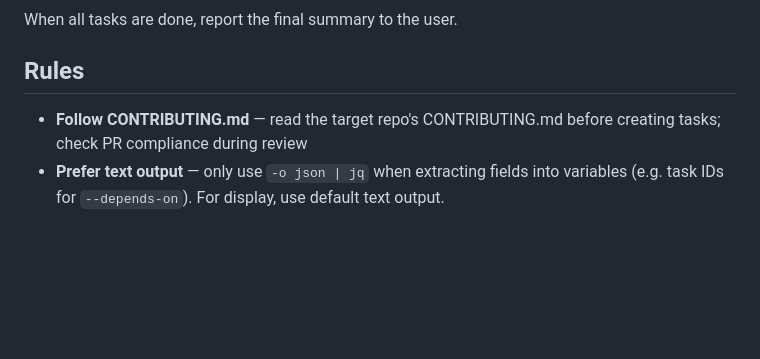
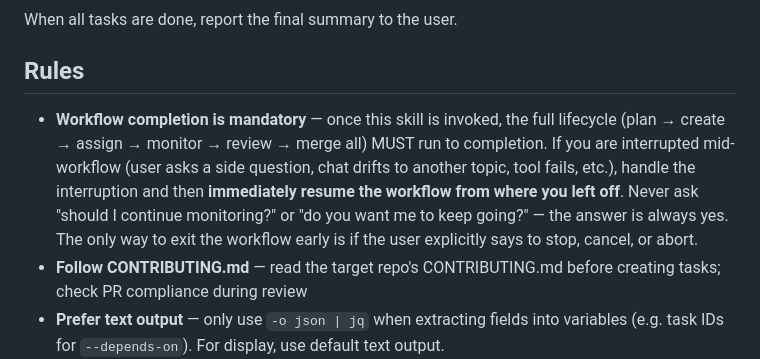
Before and after one commit to bonaysoft/agent-kanban, a Markdown page: skills/ak-plan/SKILL.md, the part around the change. GitHub-like rendering; blank space fills up the shorter version.

```diff
--- a/skills/ak-plan/SKILL.md
+++ b/skills/ak-plan/SKILL.md
@@ -291,6 +291,7 @@ When all tasks are done, report the final summary to the user.
 
 ## Rules
 
+- **Workflow completion is mandatory** — once this skill is invoked, the full lifecycle (plan → create → assign → monitor → review → merge all) MUST run to completion. If you are interrupted mid-workflow (user asks a side question, chat drifts to another topic, tool fails, etc.), handle the interruption and then **immediately resume the workflow from where you left off**. Never ask "should I continue monitoring?" or "do you want me to keep going?" — the answer is always yes. The only way to exit the workflow early is if the user explicitly says to stop, cancel, or abort.
 - **Follow CONTRIBUTING.md** — read the target repo's CONTRIBUTING.md before creating tasks; check PR compliance during review
 - **Prefer text output** — only use `-o json | jq` when extracting fields into variables (e.g. task IDs for `--depends-on`). For display, use default text output.
 - **Always get repo URL from `git remote -v`** — never guess
```
Also changed, not shown: skills/ak-task/SKILL.md (+1 -0 lines).
